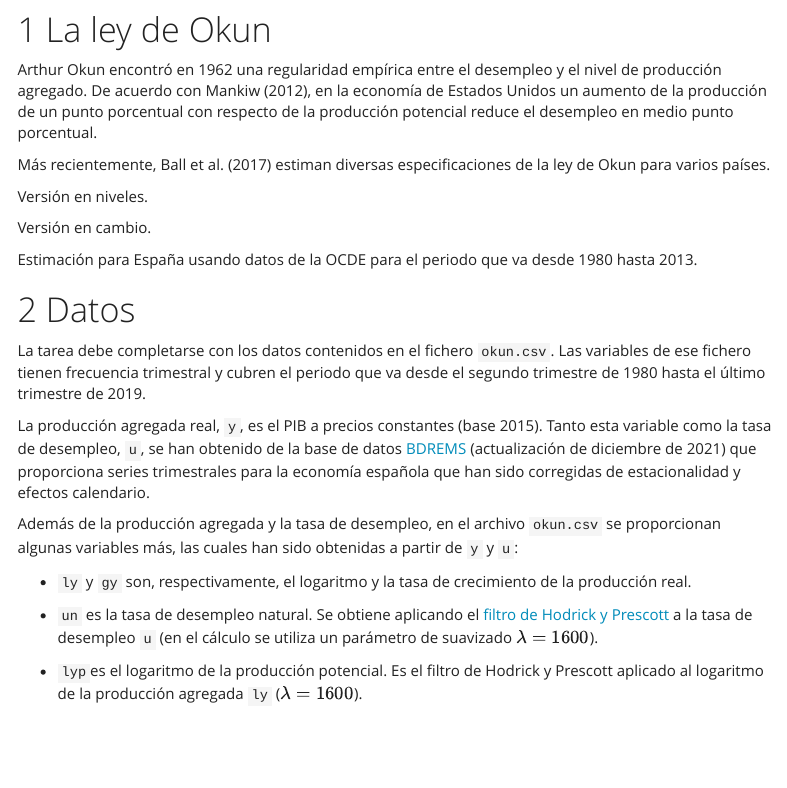
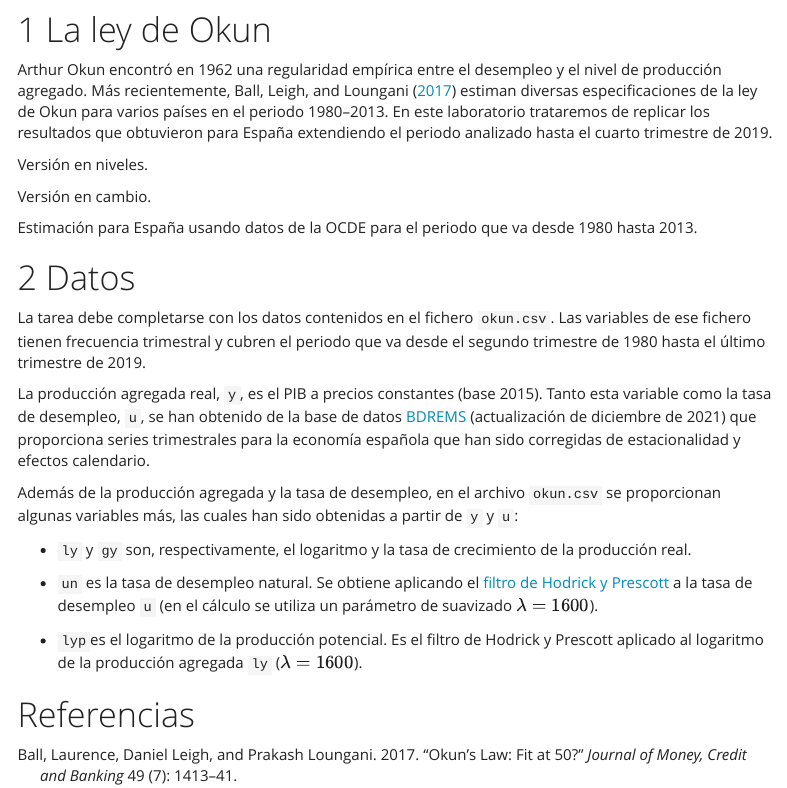
Before and after one commit to jcpernias/labs_1027, an R Markdown document (14 - Okun/okun-instr.Rmd): the page in a window 1100 px wide, from 860 px down. Rendered offline with R 4.5, knitr and Pandoc, with nearby package versions; menus at the side of the page are left out.

Commit message:
Add bibliographical references

````diff
--- a/14 - Okun/okun-instr.Rmd
+++ b/14 - Okun/okun-instr.Rmd
@@ -2,6 +2,8 @@
 title: "La ley de Okun en España: 1980--2019"
 author: "EC1027 --- Econometría I"
 date: "Curso 2022-2023"
+bibliography: okun.bib
+link-citations: true
 ---
 
 ```{r setup, include=FALSE}
@@ -37,9 +39,7 @@ knitr::opts_chunk$set(echo = TRUE, comment = "")
 
 # La ley de Okun
 
-Arthur Okun encontró en 1962 una regularidad empírica entre el desempleo y el nivel de producción agregado. De acuerdo con Mankiw (2012), en la economía de Estados Unidos un aumento de la producción de un punto porcentual con respecto de la producción potencial reduce el desempleo en medio punto porcentual.
-
-Más recientemente, Ball et al. (2017) estiman diversas especificaciones de la ley de Okun para varios países.
+Arthur Okun encontró en 1962 una regularidad empírica entre el desempleo y el nivel de producción agregado. Más recientemente, @ballOkunLawFit2017 estiman diversas especificaciones de la ley de Okun para varios países en el periodo 1980--2013. En este laboratorio trataremos de replicar los resultados que obtuvieron para España extendiendo el periodo analizado hasta el cuarto trimestre de 2019.
 
 Versión en niveles.
 
@@ -61,3 +61,6 @@ Además de la producción agregada y la tasa de desempleo, en el archivo `okun.c
 - `un` es la tasa de desempleo natural. Se obtiene aplicando el [filtro de Hodrick y Prescott](https://es.wikipedia.org/wiki/Filtro_de_Hodrick-Prescott) a la tasa de desempleo `u` (en el cálculo se utiliza un parámetro de suavizado $\lambda = 1600$).
 
 - `lyp`es el logaritmo de la producción potencial. Es el filtro de Hodrick y Prescott aplicado al logaritmo de la producción agregada `ly` ($\lambda = 1600$).
+
+
+# Referencias {-}
--- /dev/null
+++ b/14 - Okun/okun.bib
@@ -0,0 +1,10 @@
+@article{ballOkunLawFit2017,
+  title = {Okun's {{Law}}: {{Fit}} at 50?},
+  author = {Ball, Laurence and Leigh, Daniel and Loungani, Prakash},
+  year = {2017},
+  journal = {Journal of Money, Credit and Banking},
+  volume = {49},
+  number = {7},
+  pages = {1413--1441},
+  publisher = {{[Wiley, Ohio State University Press]}},
+}
````
